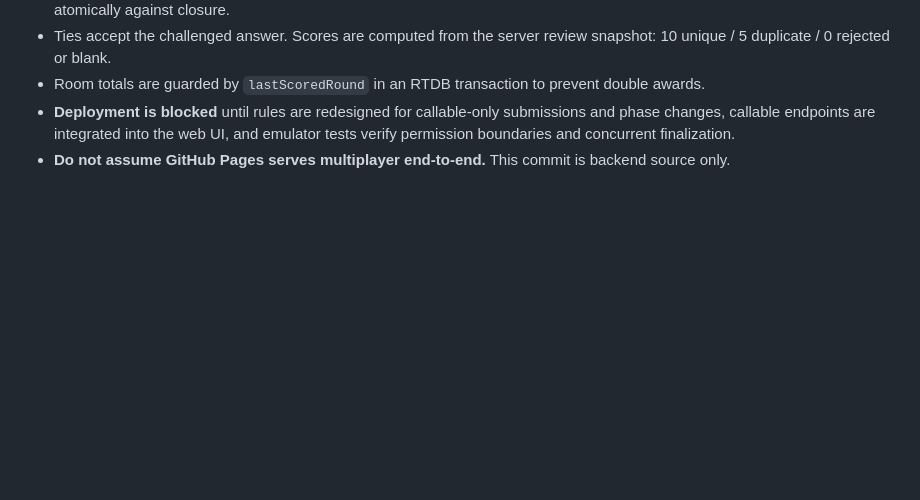
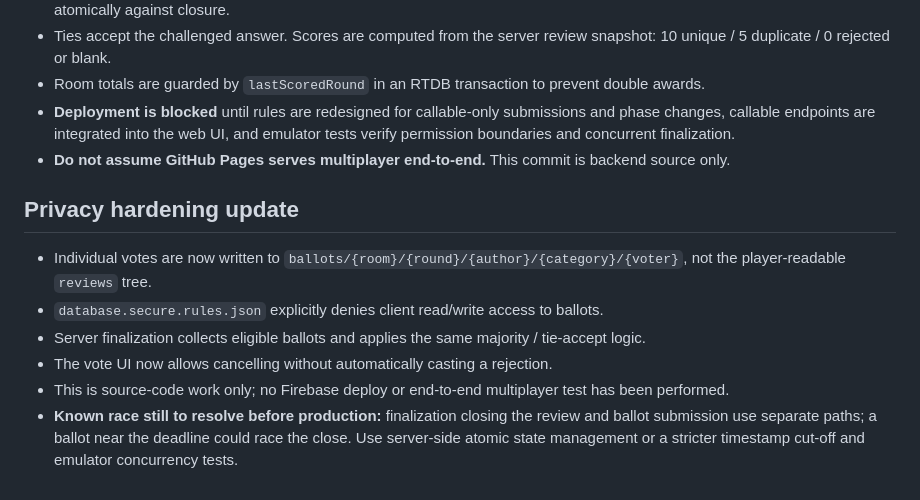
Before and after one commit to AymanMQ/-esm-hayawan-nabat, a Markdown page: DEVELOPMENT.md, the part around the change. Rendered like a GitHub page; blank space fills up the shorter version.

Commit message:
Document private ballot storage and remaining concurrency limitation

```diff
--- a/DEVELOPMENT.md
+++ b/DEVELOPMENT.md
@@ -37,3 +37,11 @@ Avoid publishing user-provided Firebase admin keys, service account JSON, or cre
 - Room totals are guarded by `lastScoredRound` in an RTDB transaction to prevent double awards.
 - **Deployment is blocked** until rules are redesigned for callable-only submissions and phase changes, callable endpoints are integrated into the web UI, and emulator tests verify permission boundaries and concurrent finalization.
 - **Do not assume GitHub Pages serves multiplayer end-to-end.** This commit is backend source only.
+
+## Privacy hardening update
+- Individual votes are now written to `ballots/{room}/{round}/{author}/{category}/{voter}`, not the player-readable `reviews` tree.
+- `database.secure.rules.json` explicitly denies client read/write access to ballots.
+- Server finalization collects eligible ballots and applies the same majority / tie-accept logic.
+- The vote UI now allows cancelling without automatically casting a rejection.
+- This is source-code work only; no Firebase deploy or end-to-end multiplayer test has been performed.
+- **Known race still to resolve before production:** finalization closing the review and ballot submission use separate paths; a ballot near the deadline could race the close. Use server-side atomic state management or a stricter timestamp cut-off and emulator concurrency tests.
```
